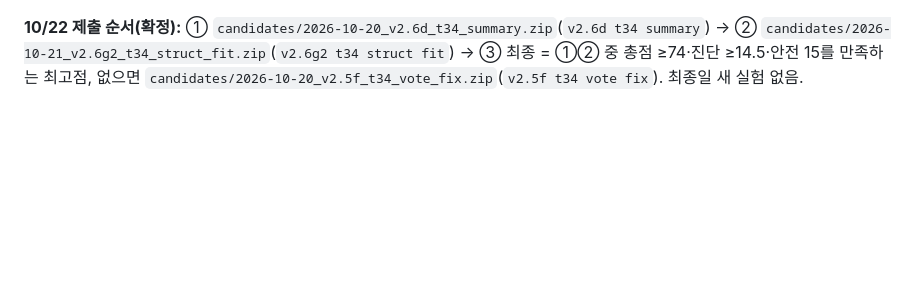
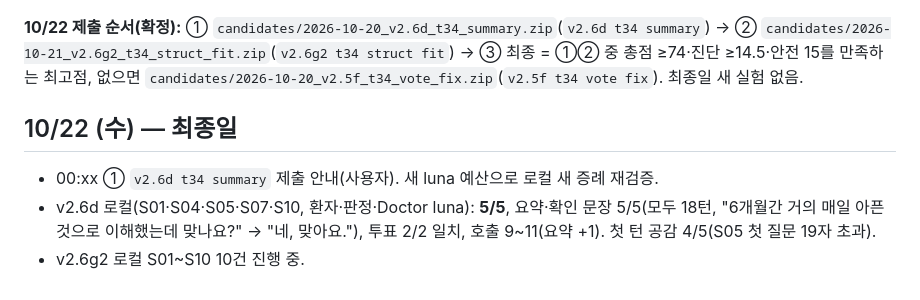
Before and after one commit to JinVibe/nova2026-doctor-agent, a Markdown page: submissions/README.md, the part around the change. Rendered like a GitHub page; blank space fills up the shorter version.

Commit message:
10/22: 6d local 5/5 with summary-confirm at turn 18 in all; 6g2 10-case run in progress

```diff
--- a/submissions/README.md
+++ b/submissions/README.md
@@ -850,3 +850,9 @@ ZIP: `candidates/2026-10-17_v2.1_thread42.zip`(제출 이름 `v2.1 thread42`;
 - v2.6g2 서버(C01·C03·C10): **3/3**(졸피뎀 사용장애 / 체질성 성장 지연 / 그레이브스병), 투표 2/2 일치, 호출 8~10·토큰 33~43K, 진찰 5, 마무리 7줄·공감 줄 유지. 첫 턴 공감: C01 "많이 불편하셨겠어요.", C03 "불편하셨죠."(7자 대체), C10은 첫 질문이 25자라 못 들어감 → 6자 대체("힘드셨죠. ")를 하나 더 추가해 ZIP 재생성(20~24자 질문까지 커버; 25자 이상은 포기). C01에 자살 사고·수면무호흡 선별 포함(안전). **내일 ② 후보 확정: `v2.6g2 t34 struct fit`.**
 
 **10/22 제출 순서(확정):** ① `candidates/2026-10-20_v2.6d_t34_summary.zip`(`v2.6d t34 summary`) → ② `candidates/2026-10-21_v2.6g2_t34_struct_fit.zip`(`v2.6g2 t34 struct fit`) → ③ 최종 = ①② 중 총점 ≥74·진단 ≥14.5·안전 15를 만족하는 최고점, 없으면 `candidates/2026-10-20_v2.5f_t34_vote_fix.zip`(`v2.5f t34 vote fix`). 최종일 새 실험 없음.
+
+## 10/22 (수) — 최종일
+
+- 00:xx ① `v2.6d t34 summary` 제출 안내(사용자). 새 luna 예산으로 로컬 새 증례 재검증.
+- v2.6d 로컬(S01·S04·S05·S07·S10, 환자·판정·Doctor luna): **5/5**, 요약·확인 문장 5/5(모두 18턴, "6개월간 거의 매일 아픈 것으로 이해했는데 맞나요?" → "네, 맞아요."), 투표 2/2 일치, 호출 9~11(요약 +1). 첫 턴 공감 4/5(S05 첫 질문 19자 초과).
+- v2.6g2 로컬 S01~S10 10건 진행 중.
```
